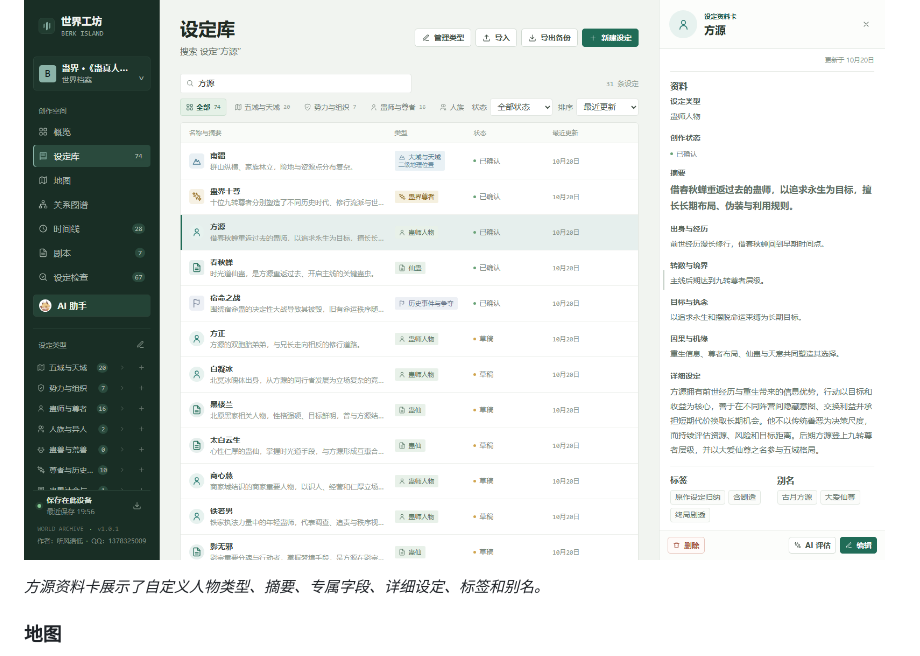
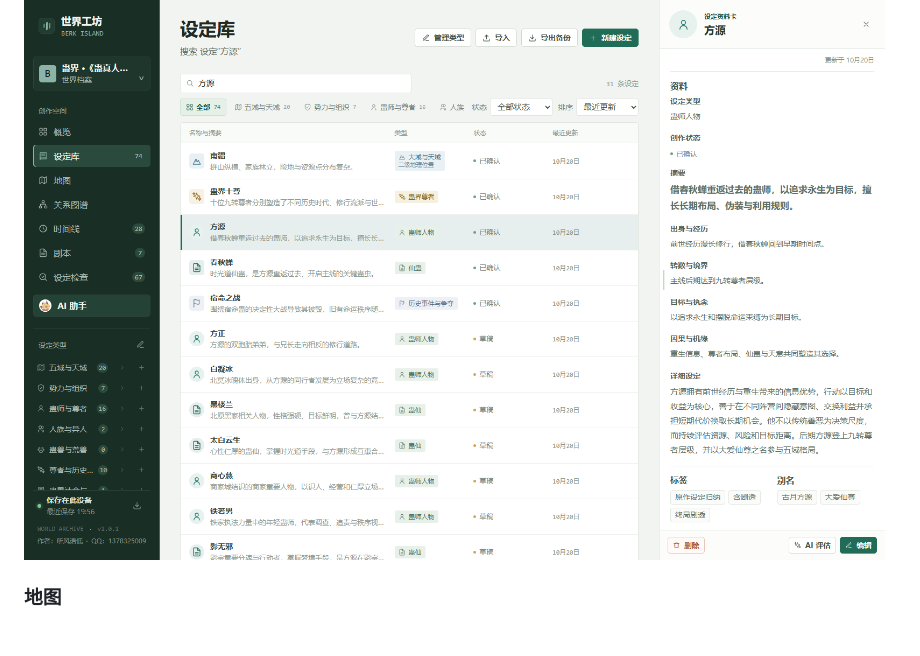
Before and after one commit to 1378325009-collab/world-workshop, a Markdown page: README.md, the part around the change. Drawn GitHub-style; blank space fills up the shorter version.

```diff
--- a/README.md
+++ b/README.md
@@ -40,7 +40,6 @@
 
 ![《蛊真人》模板中的方源设定资料卡](assets/readme/gu-zhen-ren-setting-detail.png)
 
-*方源资料卡展示了自定义人物类型、摘要、专属字段、详细设定、标签和别名。*
 
 ### 地图
 
```
